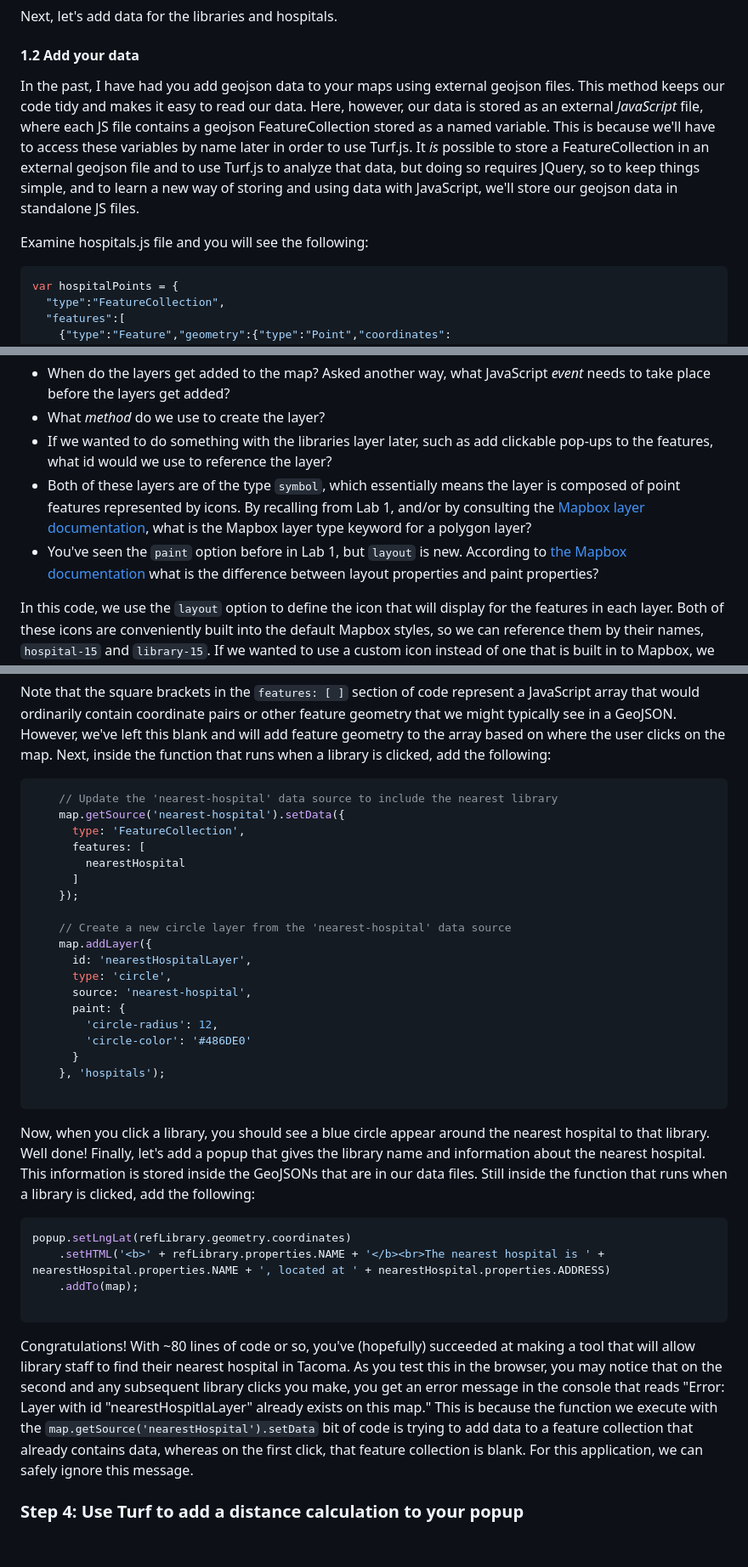
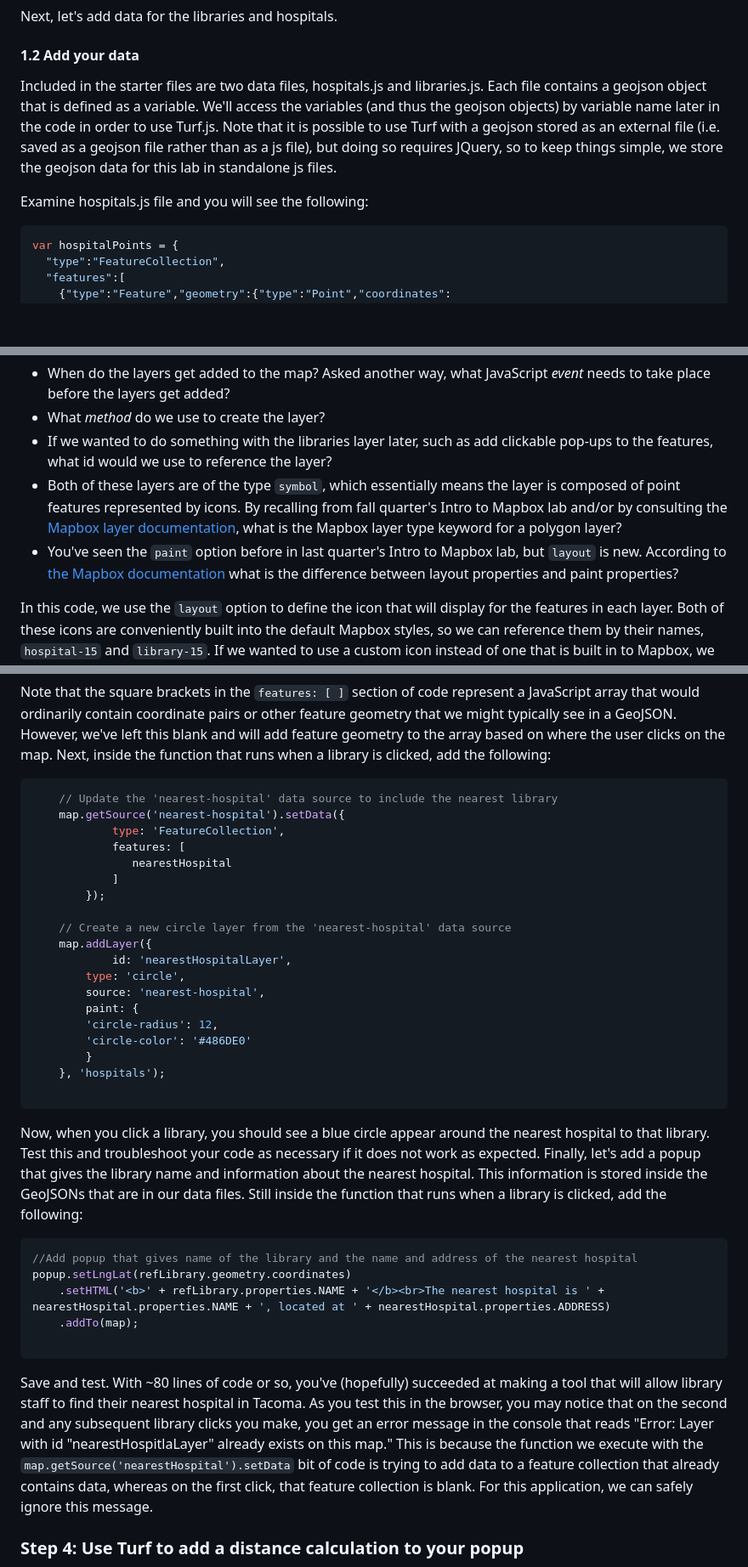
Before and after one commit to eslager/TGIS504_Winter2023, a Markdown page: Lab2-instructions.md, 3 parts joined by grey strips. Shown at 85% size. Drawn GitHub-style; blank space fills up the shorter version.

````diff
--- a/Lab2-instructions.md
+++ b/Lab2-instructions.md
@@ -42,11 +42,11 @@ Next, let's add data for the libraries and hospitals.
 
 #### 1.2 Add your data
 
-In the past, I have had you add geojson data to your maps using external geojson files. This method keeps our code tidy and makes it easy to read our data. Here, however, our data is stored as an external *JavaScript* file, where each JS file contains a geojson FeatureCollection stored as a named variable. This is because we'll have to access these variables by name later in order to use Turf.js. It *is* possible to store a FeatureCollection in an external geojson file and to use Turf.js to analyze that data, but doing so requires JQuery, so to keep things simple, and to learn a new way of storing and using data with JavaScript, we'll store our geojson data in standalone JS files.
+Included in the starter files are two data files, hospitals.js and libraries.js. Each file contains a geojson object that is defined as a variable. We'll access the variables (and thus the geojson objects) by variable name later in the code in order to use Turf.js. Note that it is possible to use Turf with a geojson stored as an external file (i.e. saved as a geojson file rather than as a js file), but doing so requires JQuery, so to keep things simple, we store the geojson data for this lab in standalone js files.
 
 Examine hospitals.js file and you will see the following:
 
-```java
+```javascript
 var hospitalPoints = {
   "type":"FeatureCollection",
   "features":[
@@ -110,8 +110,8 @@ Refresh your page to test your code. You should see a medical cross icon for the
 * When do the layers get added to the map? Asked another way, what JavaScript *event* needs to take place before the layers get added?
 * What *method* do we use to create the layer?
 * If we wanted to do something with the libraries layer later, such as add clickable pop-ups to the features, what id would we use to reference the layer?
-* Both of these layers are of the type `symbol`, which essentially means the layer is composed of point features represented by icons. By recalling from Lab 1, and/or by consulting the [Mapbox layer documentation](https://docs.mapbox.com/mapbox-gl-js/style-spec/layers/), what is the Mapbox layer type keyword for a polygon layer?
-* You've seen the `paint` option before in Lab 1, but `layout` is new. According to [the Mapbox documentation](https://docs.mapbox.com/mapbox-gl-js/style-spec/layers/#layer-sub-properties) what is the difference between layout properties and paint properties?
+* Both of these layers are of the type `symbol`, which essentially means the layer is composed of point features represented by icons. By recalling from fall quarter's Intro to Mapbox lab and/or by consulting the [Mapbox layer documentation](https://docs.mapbox.com/mapbox-gl-js/style-spec/layers/), what is the Mapbox layer type keyword for a polygon layer?
+* You've seen the `paint` option before in last quarter's Intro to Mapbox lab, but `layout` is new. According to [the Mapbox documentation](https://docs.mapbox.com/mapbox-gl-js/style-spec/layers/#layer-sub-properties) what is the difference between layout properties and paint properties?
 
 In this code, we use the `layout` option to define the icon that will display for the features in each layer. Both of these icons are conveniently built into the default Mapbox styles, so we can reference them by their names, `hospital-15` and `library-15`. If we wanted to use a custom icon instead of one that is built in to Mapbox, we would have to add the icon image with an additional method --`map.addImage('url_goes_here')`-- before we could reference it with the `icon-image` layout property. Note that we use the `icon-allow-overlap` option to specify that it is OK if the icons overlap one another. This ensures the icons will display at any zoom level, though they may overlap one another when the map is significantly zoomed out.
 
@@ -192,37 +189,38 @@ Next, let's do something with the results of the nearest calculation. We want to
 Note that the square brackets in the `features: [ ]` section of code represent a JavaScript array that would ordinarily contain coordinate pairs or other feature geometry that we might typically see in a GeoJSON. However, we've left this blank and will add feature geometry to the array based on where the user clicks on the map. Next, inside the function that runs when a library is clicked, add the following:
 
 ```javascript
-    // Update the 'nearest-hospital' data source to include the nearest library
+	// Update the 'nearest-hospital' data source to include the nearest library
 	map.getSource('nearest-hospital').setData({
-      type: 'FeatureCollection',
-      features: [
-        nearestHospital
-      ]
-    });
+      	    type: 'FeatureCollection',
+      	    features: [
+               nearestHospital
+      	    ]
+    	});
 
-    // Create a new circle layer from the 'nearest-hospital' data source
-    map.addLayer({
-      id: 'nearestHospitalLayer',
-      type: 'circle',
-      source: 'nearest-hospital',
-      paint: {
-        'circle-radius': 12,
-        'circle-color': '#486DE0'
-      }
-    }, 'hospitals');
+	// Create a new circle layer from the 'nearest-hospital' data source
+	map.addLayer({
+      	    id: 'nearestHospitalLayer',
+	    type: 'circle',
+	    source: 'nearest-hospital',
+	    paint: {
+		'circle-radius': 12,
+		'circle-color': '#486DE0'
+	    }
+	}, 'hospitals');
 
 ```
 
-Now, when you click a library, you should see a blue circle appear around the nearest hospital to that library. Well done! Finally, let's add a popup that gives the library name and information about the nearest hospital. This information is stored inside the GeoJSONs that are in our data files. Still inside the function that runs when a library is clicked, add the following:
+Now, when you click a library, you should see a blue circle appear around the nearest hospital to that library. Test this and troubleshoot your code as necessary if it does not work as expected. Finally, let's add a popup that gives the library name and information about the nearest hospital. This information is stored inside the GeoJSONs that are in our data files. Still inside the function that runs when a library is clicked, add the following:
 
 ```javascript
+//Add popup that gives name of the library and the name and address of the nearest hospital
 popup.setLngLat(refLibrary.geometry.coordinates)
     .setHTML('<b>' + refLibrary.properties.NAME + '</b><br>The nearest hospital is ' + nearestHospital.properties.NAME + ', located at ' + nearestHospital.properties.ADDRESS)
     .addTo(map);
 
 ```
 
-Congratulations! With ~80 lines of code or so, you've (hopefully) succeeded at making a tool that will allow library staff to find their nearest hospital in Tacoma. As you test this in the browser, you may notice that on the second and any subsequent library clicks you make, you get an error message in the console that reads "Error: Layer with id "nearestHospitlaLayer" already exists on this map." This is because the function we execute with the `map.getSource('nearestHospital').setData` bit of code is trying to add data to a feature collection that already contains data, whereas on the first click, that feature collection is blank. For this application, we can safely ignore this message.
+Save and test. With ~80 lines of code or so, you've (hopefully) succeeded at making a tool that will allow library staff to find their nearest hospital in Tacoma. As you test this in the browser, you may notice that on the second and any subsequent library clicks you make, you get an error message in the console that reads "Error: Layer with id "nearestHospitlaLayer" already exists on this map." This is because the function we execute with the `map.getSource('nearestHospital').setData` bit of code is trying to add data to a feature collection that already contains data, whereas on the first click, that feature collection is blank. For this application, we can safely ignore this message.
 
 ### Step 4: Use Turf to add a distance calculation to your popup
 
````
Also changed, not shown: other parts of Lab2-instructions.md (+6 -9 lines).
